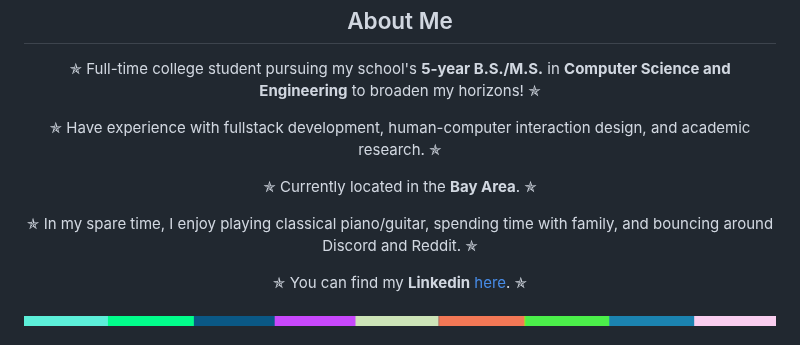
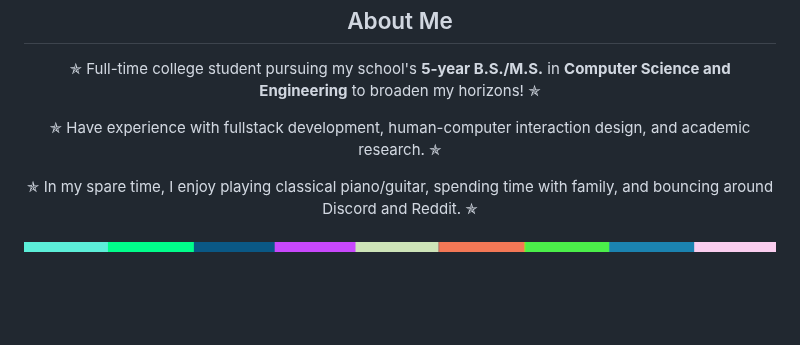
Before and after one commit to JAVAB3ANS/javab3ans, a Markdown page: README.md, the part around the change. GitHub-like rendering; blank space fills up the shorter version.

```diff
--- a/README.md
+++ b/README.md
@@ -36,9 +36,6 @@
   <div id="list">
      <p>✯ Full-time college student pursuing my school's <b>5-year B.S./M.S.</b> in <b>Computer Science and Engineering</b> to broaden my horizons! ✯
      <p>✯ Have experience with fullstack development, human-computer interaction design, and academic research. ✯</p>
-     <p>✯ Currently located in the <b>Bay Area</b>. ✯</p>
      <p>✯ In my spare time, I enjoy playing classical piano/guitar, spending time with family, and bouncing around Discord and Reddit. ✯</p>
-     <p>✯ You can find my <b>Linkedin</b> <a href="https://www.linkedin.com/in/jason-anh-vu/">here</a>. ✯
-     </p>
   </div>
 <img src="./banner_strip.png" width="100%" height="5px">
```
